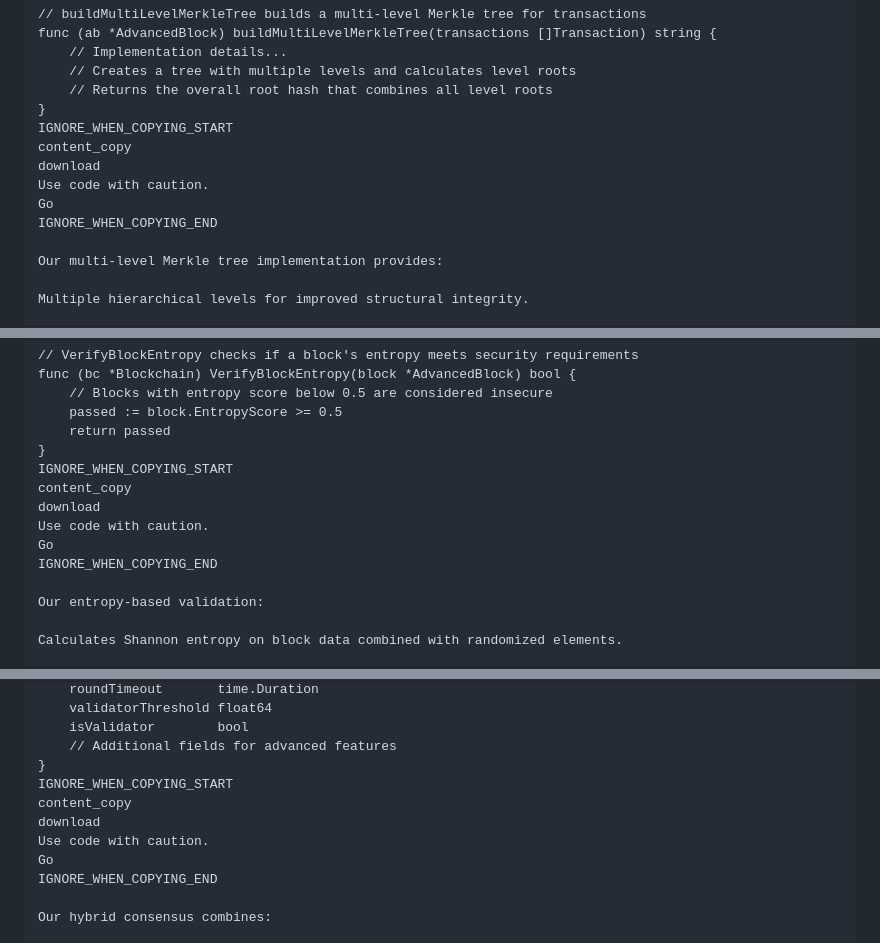
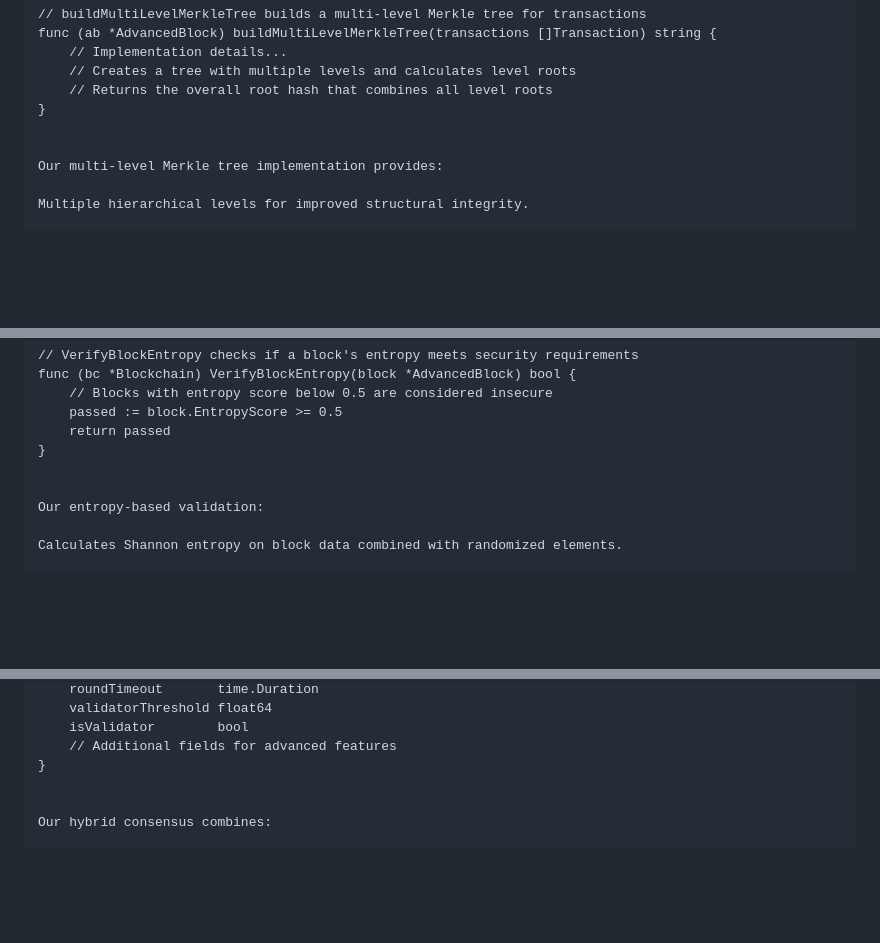
Before and after one commit to Qasim1312/Blockchain_Implementation_etherurm_2_look_like, a Markdown page: README.md, 3 parts joined by grey strips. GitHub-like rendering; blank space fills up the shorter version.

```diff
--- a/README.md
+++ b/README.md
@@ -94,12 +89,7 @@ func (ab *AdvancedBlock) buildMultiLevelMerkleTree(transactions []Transaction) s
     // Creates a tree with multiple levels and calculates level roots
     // Returns the overall root hash that combines all level roots
 }
-IGNORE_WHEN_COPYING_START
-content_copy
-download
-Use code with caution.
-Go
-IGNORE_WHEN_COPYING_END
+
 
 Our multi-level Merkle tree implementation provides:
 
@@ -130,12 +120,7 @@ func (bc *Blockchain) VerifyBlockEntropy(block *AdvancedBlock) bool {
     passed := block.EntropyScore >= 0.5
     return passed
 }
-IGNORE_WHEN_COPYING_START
-content_copy
-download
-Use code with caution.
-Go
-IGNORE_WHEN_COPYING_END
+
 
 Our entropy-based validation:
 
@@ -172,12 +157,7 @@ type HybridConsensus struct {
     isValidator        bool
     // Additional fields for advanced features
 }
-IGNORE_WHEN_COPYING_START
-content_copy
-download
-Use code with caution.
-Go
-IGNORE_WHEN_COPYING_END
+
 
 Our hybrid consensus combines:
 
```
Also changed, not shown: other parts of README.md (+27 -162 lines).
